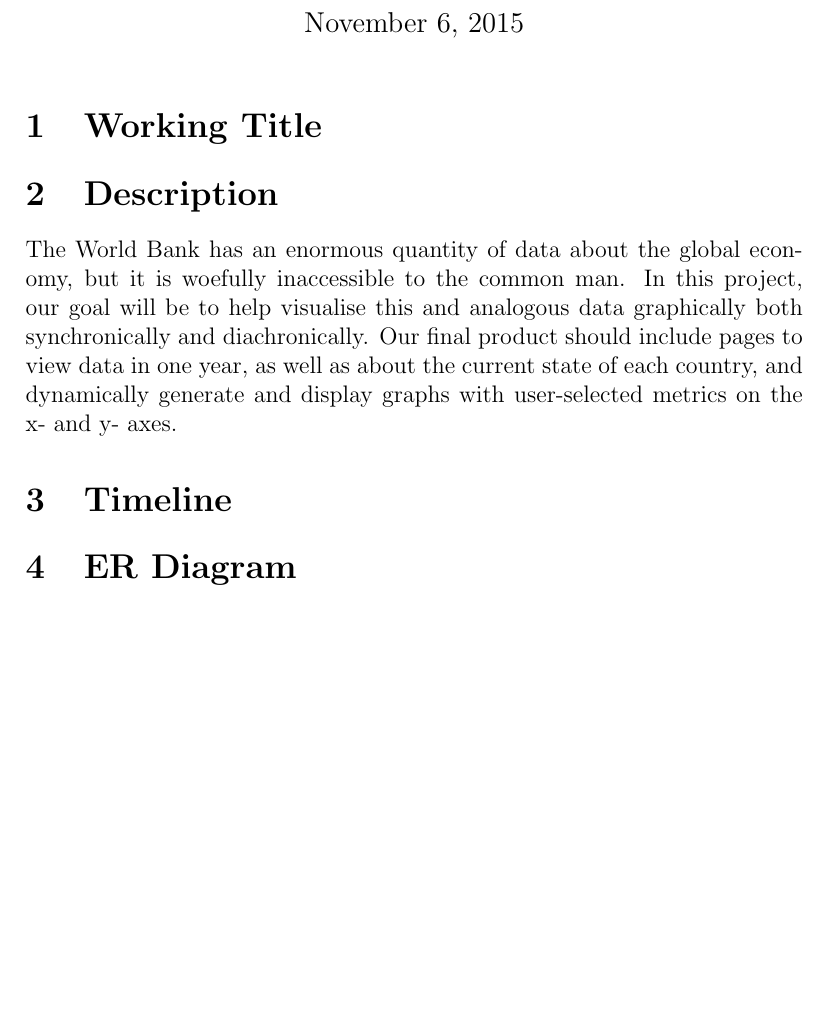
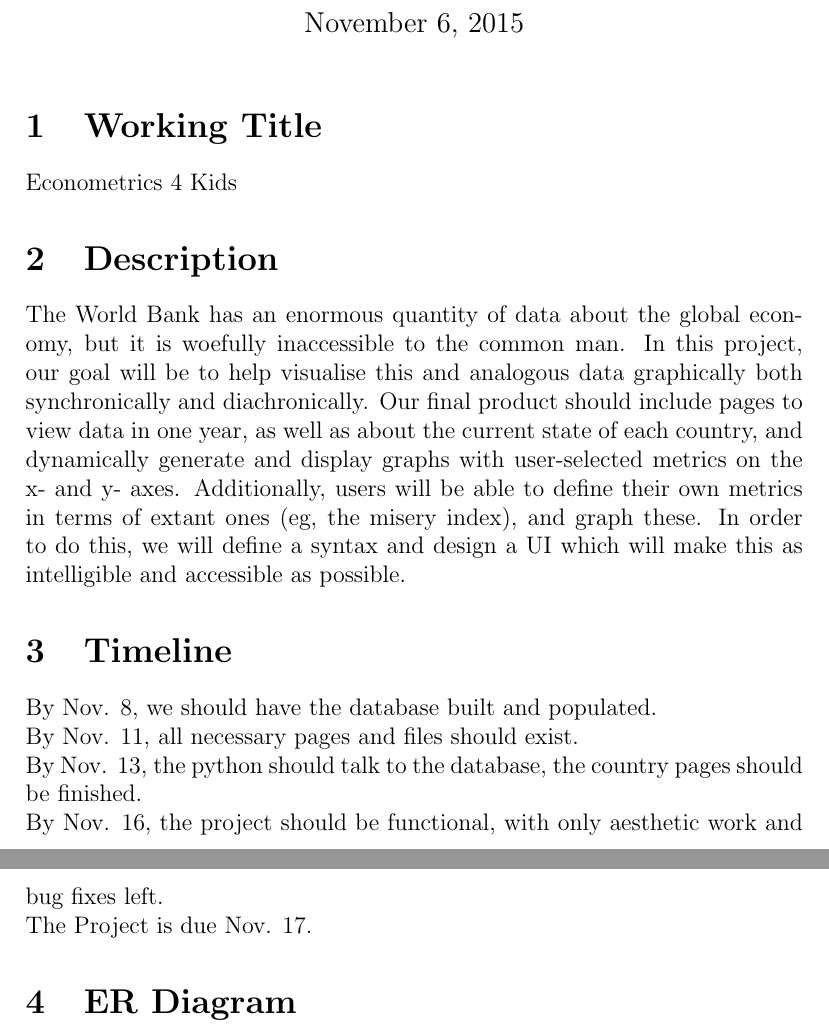
Before and after one commit to oscarsuen/CS490-DesProj, a LaTeX document (proposal.tex): part of the page before the commit and two parts of pages 1 and 2 of 2 after it, the two joined at a grey line, cut so that both start at the same text, the shorter picture padded with empty space. Compiled offline with pdfLaTeX.

Commit message:
Help this needs a title Oscar you fix it

```diff
--- a/proposal.tex
+++ b/proposal.tex
@@ -10,9 +10,15 @@
 \maketitle
 
 \section{Working Title}
+Econometrics 4 Kids
 \section{Description}
-The World Bank has an enormous quantity of data about the global economy, but it is woefully inaccessible to the common man. In this project, our goal will be to help visualise this and analogous data graphically both synchronically and diachronically. Our final product should include pages to view data in one year, as well as about the current state of each country, and dynamically generate and display graphs with user-selected metrics on the x- and y- axes.
+The World Bank has an enormous quantity of data about the global economy, but it is woefully inaccessible to the common man. In this project, our goal will be to help visualise this and analogous data graphically both synchronically and diachronically. Our final product should include pages to view data in one year, as well as about the current state of each country, and dynamically generate and display graphs with user-selected metrics on the x- and y- axes. Additionally, users will be able to define their own metrics in terms of extant ones (eg, the misery index), and graph these. In order to do this, we will define a syntax and design a UI which will make this as intelligible and accessible as possible.
 \section{Timeline}
+By Nov. 8, we should have the database built and populated. \\
+By Nov. 11, all necessary pages and files should exist. \\
+By Nov. 13, the python should talk to the database, the country pages should be finished. \\
+By Nov. 16, the project should be functional, with only aesthetic work and bug fixes left. \\
+The Project is due Nov. 17.
 \section{ER Diagram}
 
 \end{document}
```
Also changed, not shown: proposal.pdf, 3 other files.
